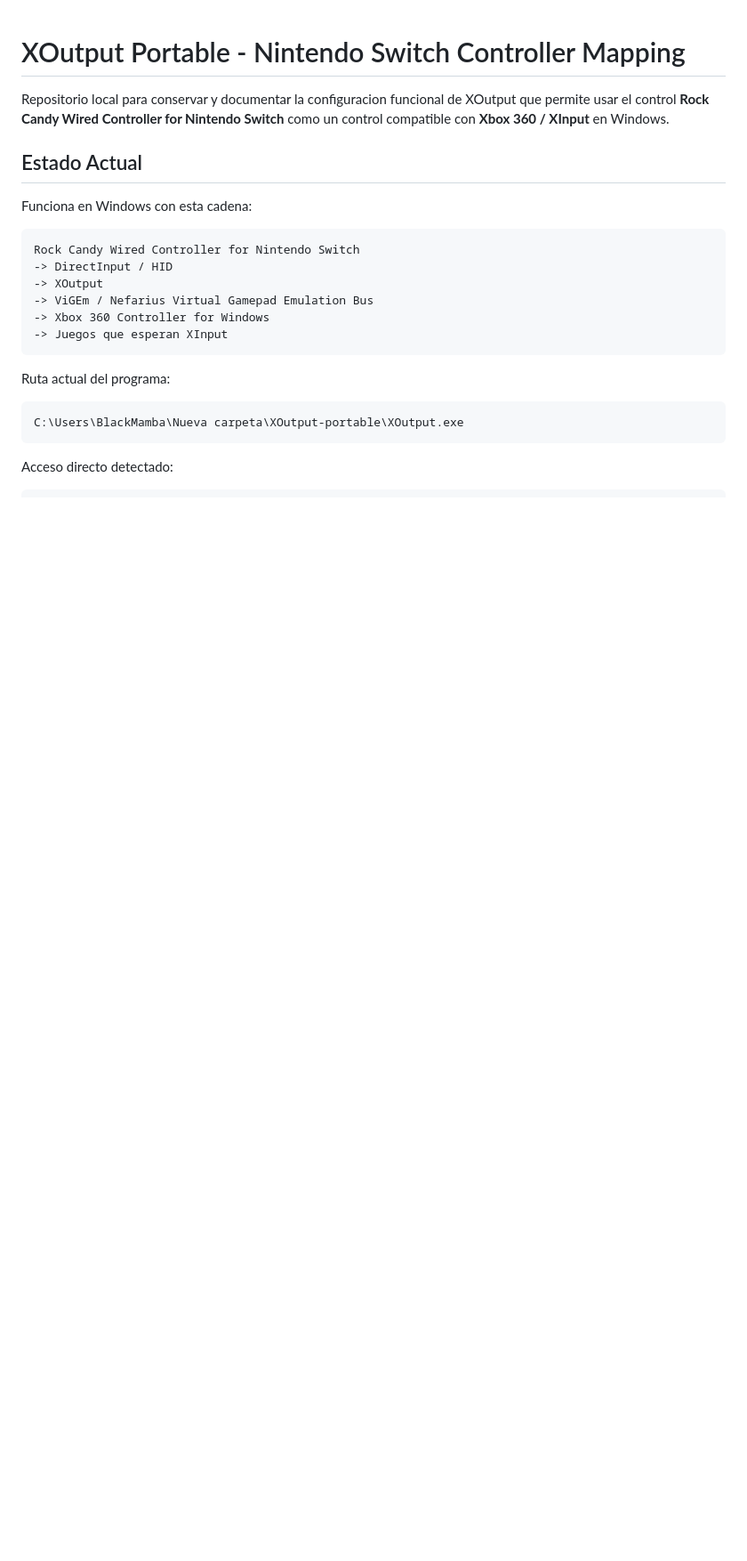
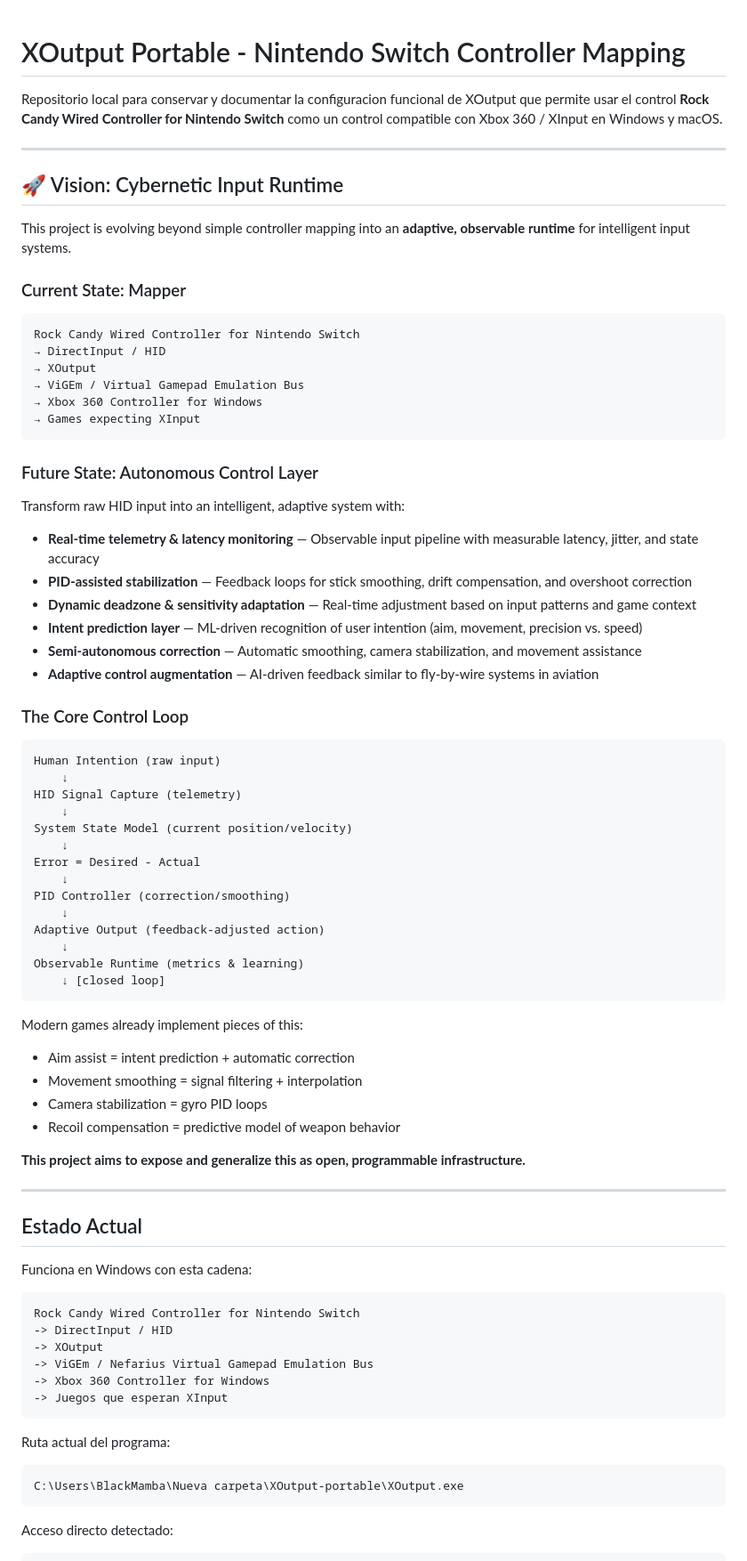
Before and after one commit to Blackmvmba88/switch, a Markdown page: README.md, the part around one of its changes. Shown at 89% size. Rendered like a GitHub page; blank space fills up the shorter version.

Commit message:
Add Autonomous Control Layer vision and research roadmap

````diff
--- a/README.md
+++ b/README.md
@@ -1,6 +1,61 @@
 # XOutput Portable - Nintendo Switch Controller Mapping
 
-Repositorio local para conservar y documentar la configuracion funcional de XOutput que permite usar el control **Rock Candy Wired Controller for Nintendo Switch** como un control compatible con **Xbox 360 / XInput** en Windows.
+Repositorio local para conservar y documentar la configuracion funcional de XOutput que permite usar el control **Rock Candy Wired Controller for Nintendo Switch** como un control compatible con Xbox 360 / XInput en Windows y macOS.
+
+---
+
+## 🚀 Vision: Cybernetic Input Runtime
+
+This project is evolving beyond simple controller mapping into an **adaptive, observable runtime** for intelligent input systems.
+
+### Current State: Mapper
+```text
+Rock Candy Wired Controller for Nintendo Switch
+→ DirectInput / HID
+→ XOutput
+→ ViGEm / Virtual Gamepad Emulation Bus
+→ Xbox 360 Controller for Windows
+→ Games expecting XInput
+```
+
+### Future State: Autonomous Control Layer
+Transform raw HID input into an intelligent, adaptive system with:
+
+- **Real-time telemetry & latency monitoring** — Observable input pipeline with measurable latency, jitter, and state accuracy
+- **PID-assisted stabilization** — Feedback loops for stick smoothing, drift compensation, and overshoot correction
+- **Dynamic deadzone & sensitivity adaptation** — Real-time adjustment based on input patterns and game context
+- **Intent prediction layer** — ML-driven recognition of user intention (aim, movement, precision vs. speed)
+- **Semi-autonomous correction** — Automatic smoothing, camera stabilization, and movement assistance
+- **Adaptive control augmentation** — AI-driven feedback similar to fly-by-wire systems in aviation
+
+### The Core Control Loop
+
+```
+Human Intention (raw input)
+    ↓
+HID Signal Capture (telemetry)
+    ↓
+System State Model (current position/velocity)
+    ↓
+Error = Desired - Actual
+    ↓
+PID Controller (correction/smoothing)
+    ↓
+Adaptive Output (feedback-adjusted action)
+    ↓
+Observable Runtime (metrics & learning)
+    ↓ [closed loop]
+```
+
+Modern games already implement pieces of this:
+- Aim assist = intent prediction + automatic correction
+- Movement smoothing = signal filtering + interpolation
+- Camera stabilization = gyro PID loops
+- Recoil compensation = predictive model of weapon behavior
+
+**This project aims to expose and generalize this as open, programmable infrastructure.**
+
+---
 
 ## Estado Actual
 
````
Also changed, not shown: other parts of README.md (+33 -1 lines).
